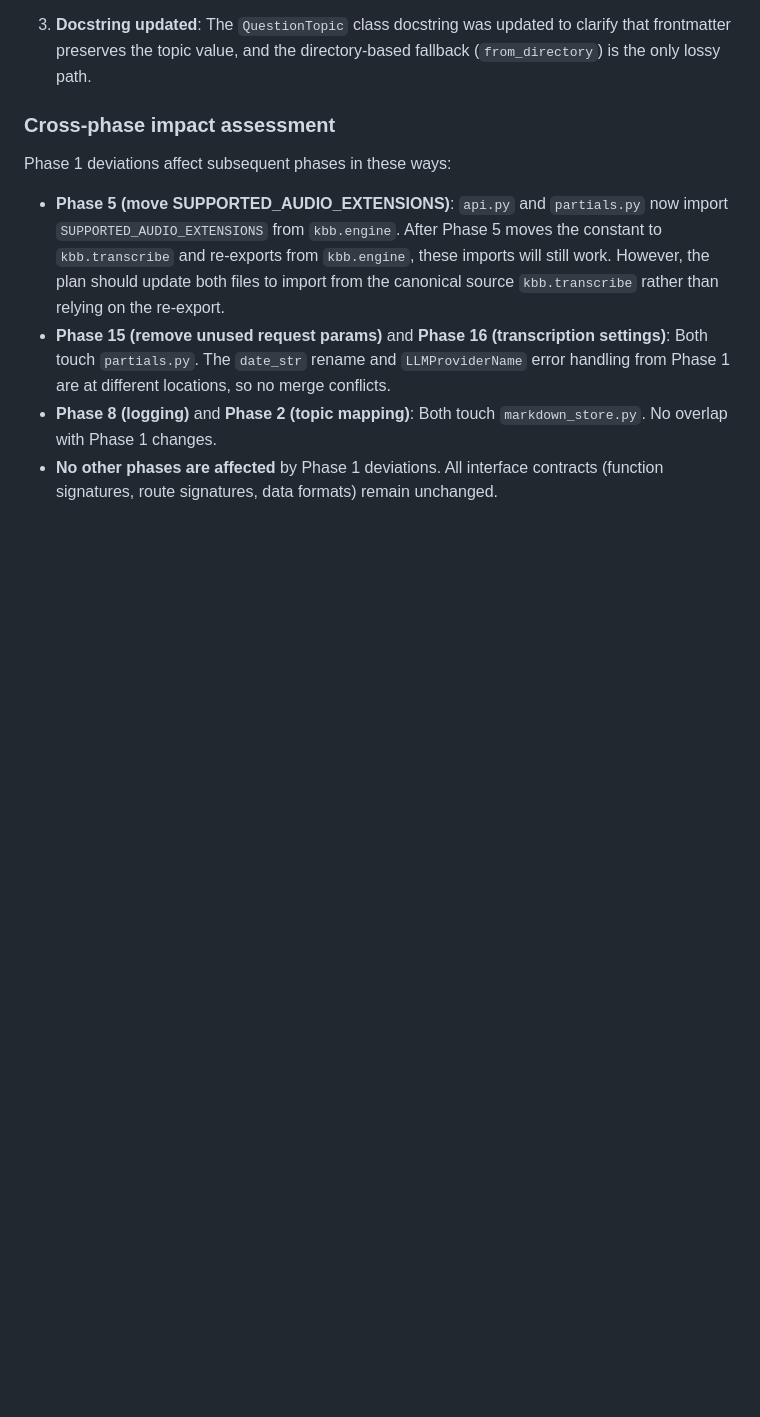
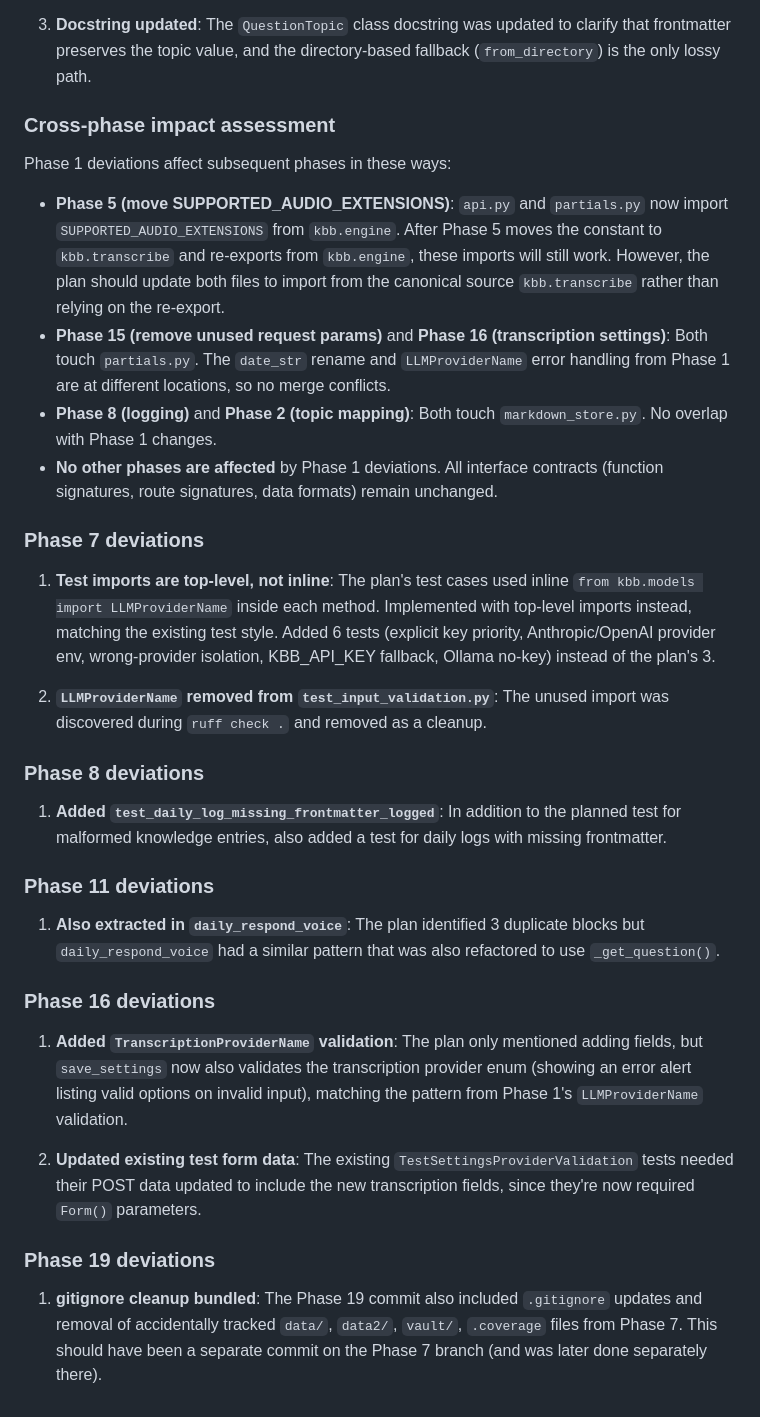
Before and after one commit to b34nst4lk/kbb, a Markdown page: docs/002_maintainability_fixes.plan.md, the part around one of its changes. Drawn GitHub-style; blank space fills up the shorter version.

```diff
--- a/docs/002_maintainability_fixes.plan.md
+++ b/docs/002_maintainability_fixes.plan.md
@@ -435,3 +473,27 @@ Phase 1 deviations affect subsequent phases in these ways:
 - **Phase 15 (remove unused request params)** and **Phase 16 (transcription settings)**: Both touch `partials.py`. The `date_str` rename and `LLMProviderName` error handling from Phase 1 are at different locations, so no merge conflicts.
 - **Phase 8 (logging)** and **Phase 2 (topic mapping)**: Both touch `markdown_store.py`. No overlap with Phase 1 changes.
 - **No other phases are affected** by Phase 1 deviations. All interface contracts (function signatures, route signatures, data formats) remain unchanged.
+
+### Phase 7 deviations
+
+1. **Test imports are top-level, not inline**: The plan's test cases used inline `from kbb.models import LLMProviderName` inside each method. Implemented with top-level imports instead, matching the existing test style. Added 6 tests (explicit key priority, Anthropic/OpenAI provider env, wrong-provider isolation, KBB_API_KEY fallback, Ollama no-key) instead of the plan's 3.
+
+2. **`LLMProviderName` removed from `test_input_validation.py`**: The unused import was discovered during `ruff check .` and removed as a cleanup.
+
+### Phase 8 deviations
+
+1. **Added `test_daily_log_missing_frontmatter_logged`**: In addition to the planned test for malformed knowledge entries, also added a test for daily logs with missing frontmatter.
+
+### Phase 11 deviations
+
+1. **Also extracted in `daily_respond_voice`**: The plan identified 3 duplicate blocks but `daily_respond_voice` had a similar pattern that was also refactored to use `_get_question()`.
+
+### Phase 16 deviations
+
+1. **Added `TranscriptionProviderName` validation**: The plan only mentioned adding fields, but `save_settings` now also validates the transcription provider enum (showing an error alert listing valid options on invalid input), matching the pattern from Phase 1's `LLMProviderName` validation.
+
+2. **Updated existing test form data**: The existing `TestSettingsProviderValidation` tests needed their POST data updated to include the new transcription fields, since they're now required `Form()` parameters.
+
+### Phase 19 deviations
+
+1. **gitignore cleanup bundled**: The Phase 19 commit also included `.gitignore` updates and removal of accidentally tracked `data/`, `data2/`, `vault/`, `.coverage` files from Phase 7. This should have been a separate commit on the Phase 7 branch (and was later done separately there).
```
Also changed, not shown: other parts of docs/002_maintainability_fixes.plan.md (+65 -27 lines).
